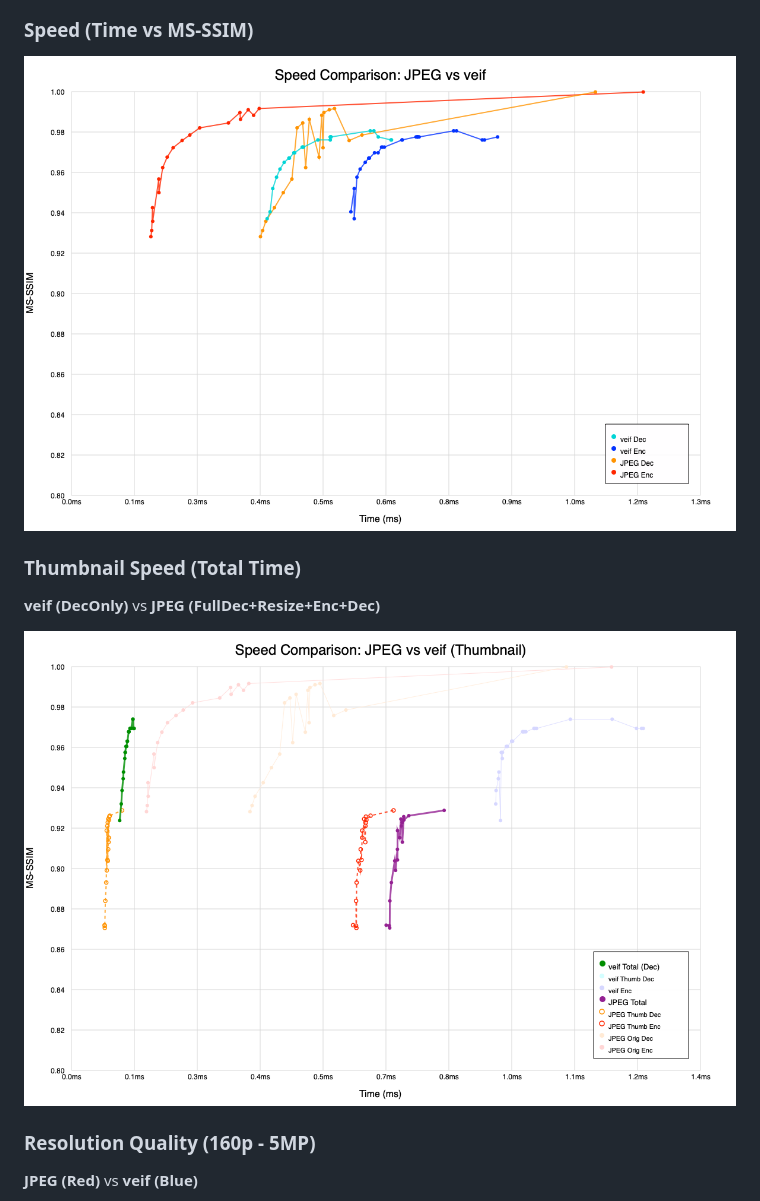
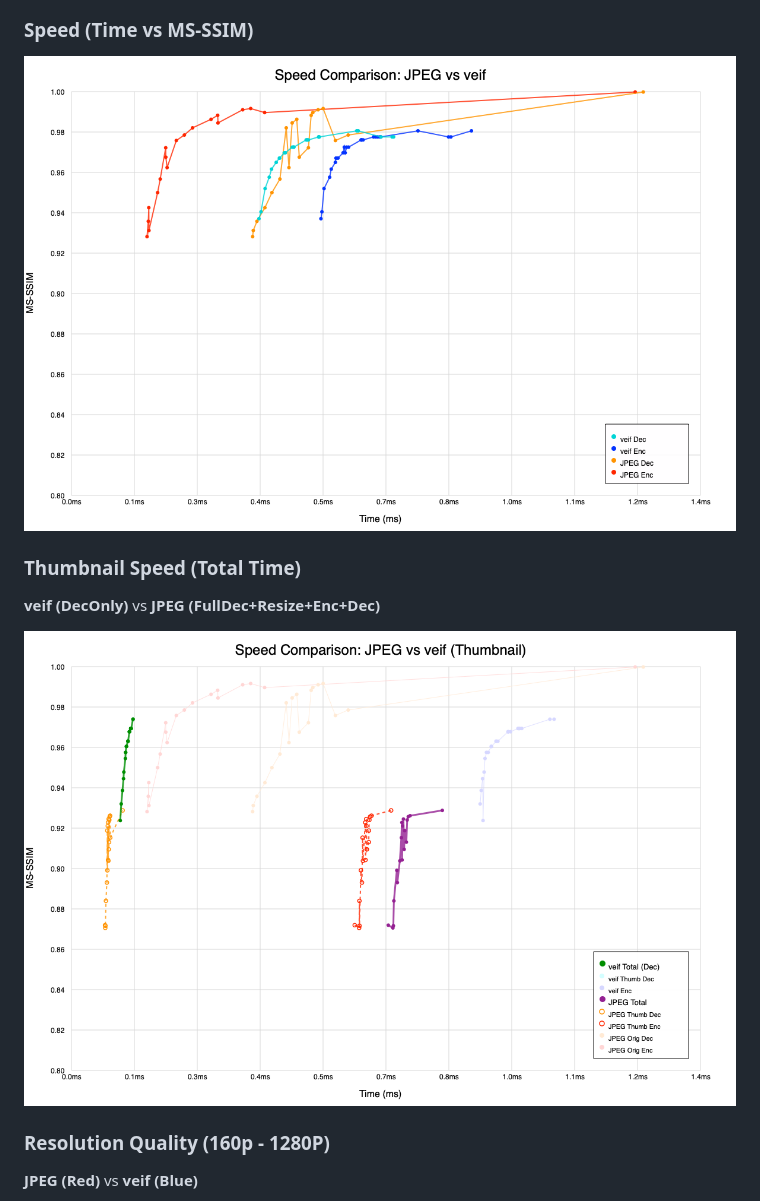
Before and after one commit to octu0/veif, a Markdown page: README.md, the part around the change. Drawn GitHub-style; pictures changed too: docs/compare_speed_ms-ssim.png, docs/compare_total_thumbnail_ms-ssim.png.

```diff
--- a/README.md
+++ b/README.md
@@ -59,7 +59,7 @@ The `One` mode is designed for scenarios where speed is the top priority. Unlike
 
 ![compare thumbnail mm-ssim](docs/compare_total_thumbnail_ms-ssim.png)
 
-### Resolution Quality (160p - 5MP)
+### Resolution Quality (160p - 1280P)
 **JPEG (Red)** vs **veif (Blue)**
 
 ![compare resolution quality mm-ssim](docs/compare_resolution_quality_ms-ssim.png)
```
Also changed, not shown: 2 other files.
